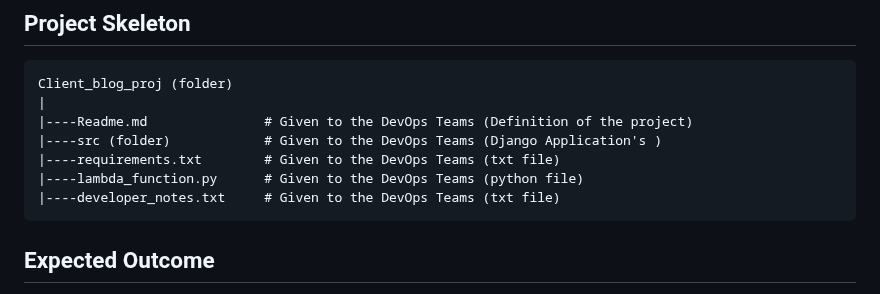
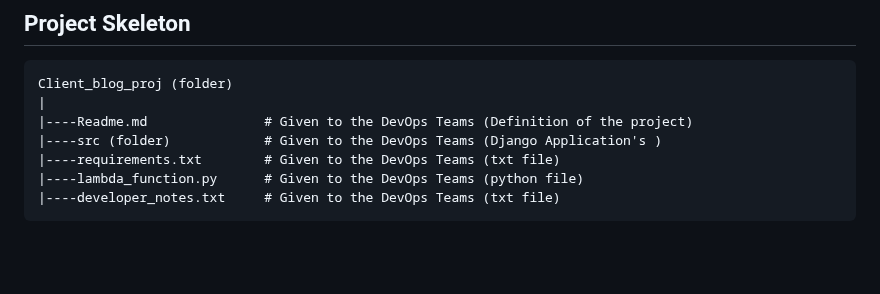
Before and after one commit to CaptainDemir/AWS, a Markdown page: Project-105 Blog Page Application/README.md, the part around one of its changes. GitHub-like rendering; blank space fills up the shorter version.

````diff
--- a/Project-105 Blog Page Application/README.md
+++ b/Project-105 Blog Page Application/README.md
@@ -179,5 +179,4 @@ Client_blog_proj (folder)
 |----developer_notes.txt     # Given to the DevOps Teams (txt file)
 ```
 
-## Expected Outcome
 
````
Also changed, not shown: other parts of Project-105 Blog Page Application/README.md (+0 -1 lines).
